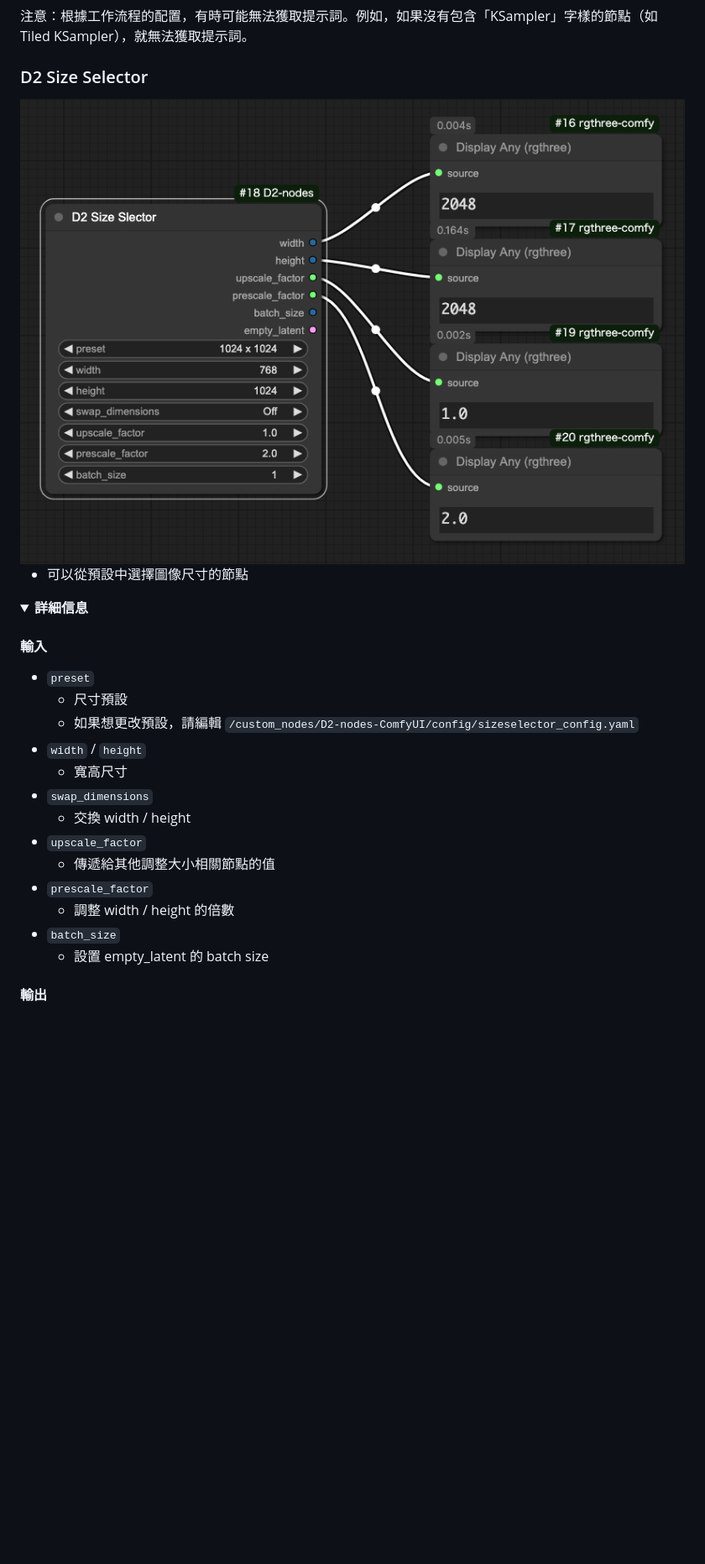
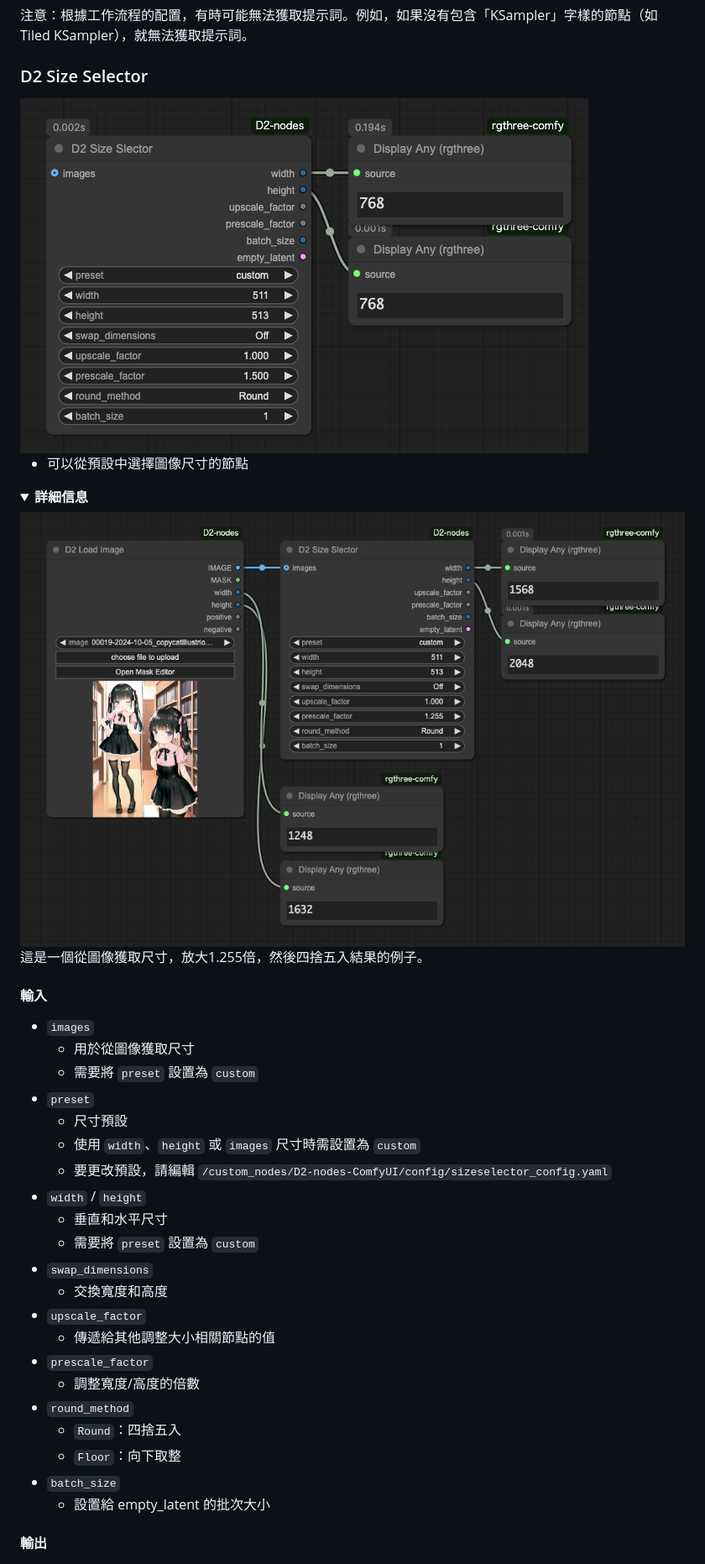
Before and after one commit to da2el-ai/D2-nodes-ComfyUI, a Markdown page: README_zh.md, the part around one of its changes. Shown at 84% size. Rendered like a GitHub page; pictures changed too: img/sizeselector.png (deleted), img/sizeselector_2.png (added), img/sizeselector_3.png (added); folded sections open; blank space fills up the shorter version.

```diff
--- a/README_zh.md
+++ b/README_zh.md
@@ -206,28 +206,39 @@
 
 ### D2 Size Selector
 
-<img src="./img/sizeselector.png">
+<img src="./img/sizeselector_2.png">
 
   - 可以從預設中選擇圖像尺寸的節點
 
 <details class="d2-details">
   <summary><strong>詳細信息</strong></summary>
 
+  <img src="./img/sizeselector_3.png">
+  這是一個從圖像獲取尺寸，放大1.255倍，然後四捨五入結果的例子。
+
   #### 輸入
 
+  - `images`
+    - 用於從圖像獲取尺寸
+    - 需要將 `preset` 設置為 `custom`
   - `preset`
     - 尺寸預設
-    - 如果想更改預設，請編輯 `/custom_nodes/D2-nodes-ComfyUI/config/sizeselector_config.yaml`
+    - 使用 `width`、`height` 或 `images` 尺寸時需設置為 `custom`
+    - 要更改預設，請編輯 `/custom_nodes/D2-nodes-ComfyUI/config/sizeselector_config.yaml`
   - `width` / `height`
-    - 寬高尺寸
+    - 垂直和水平尺寸
+    - 需要將 `preset` 設置為 `custom`
   - `swap_dimensions`
-    - 交換 width / height
+    - 交換寬度和高度
   - `upscale_factor`
     - 傳遞給其他調整大小相關節點的值
   - `prescale_factor`
-    - 調整 width / height 的倍數
+    - 調整寬度/高度的倍數
+  - `round_method`
+    - `Round`：四捨五入
+    - `Floor`：向下取整
   - `batch_size`
-    - 設置 empty_latent 的 batch size
+    - 設置給 empty_latent 的批次大小
 
   #### 輸出
 
```
Also changed, not shown: other parts of README_zh.md (+4 -0 lines), README.md (+21 -5 lines), README_ja.md (+21 -3 lines), 2 other files.
